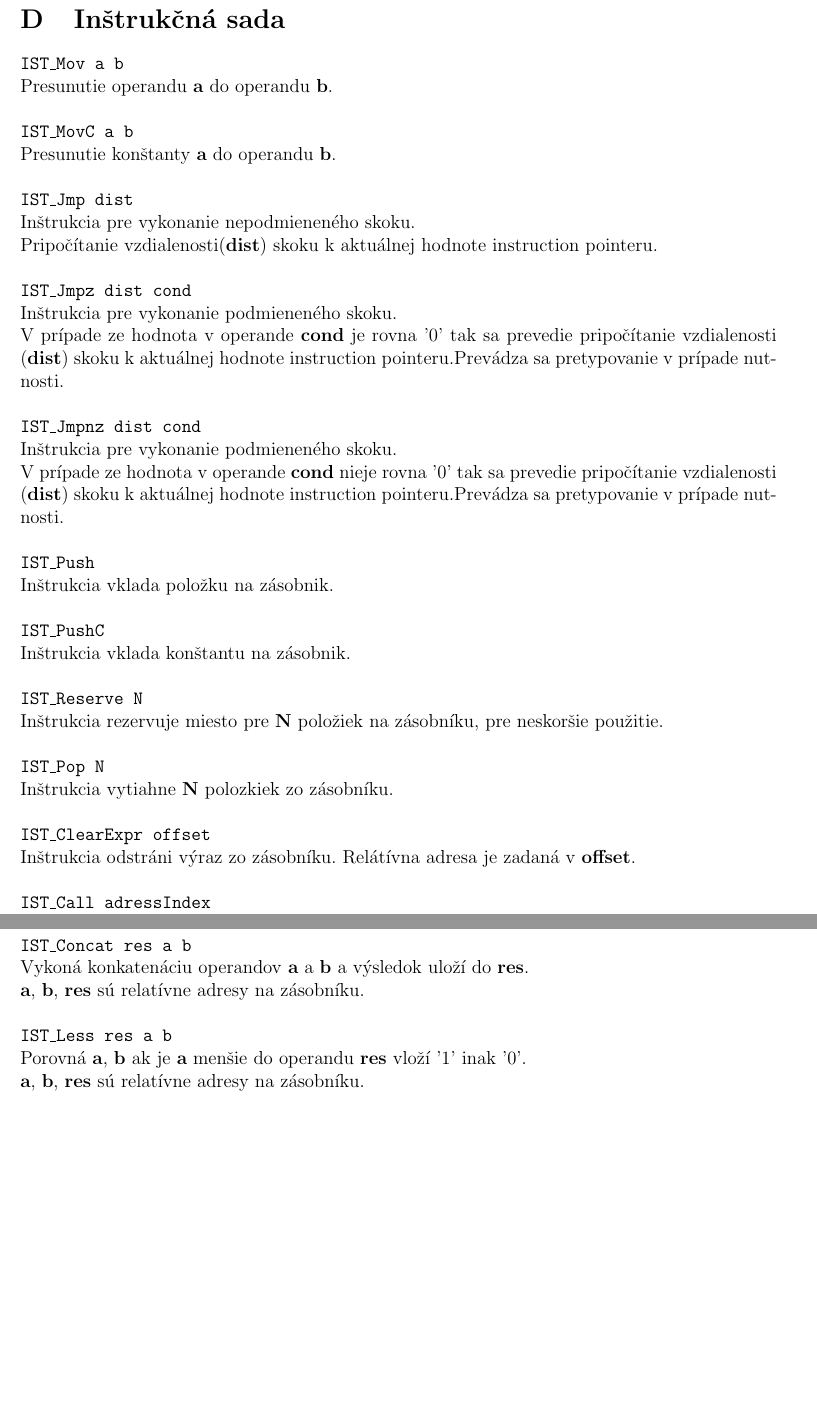
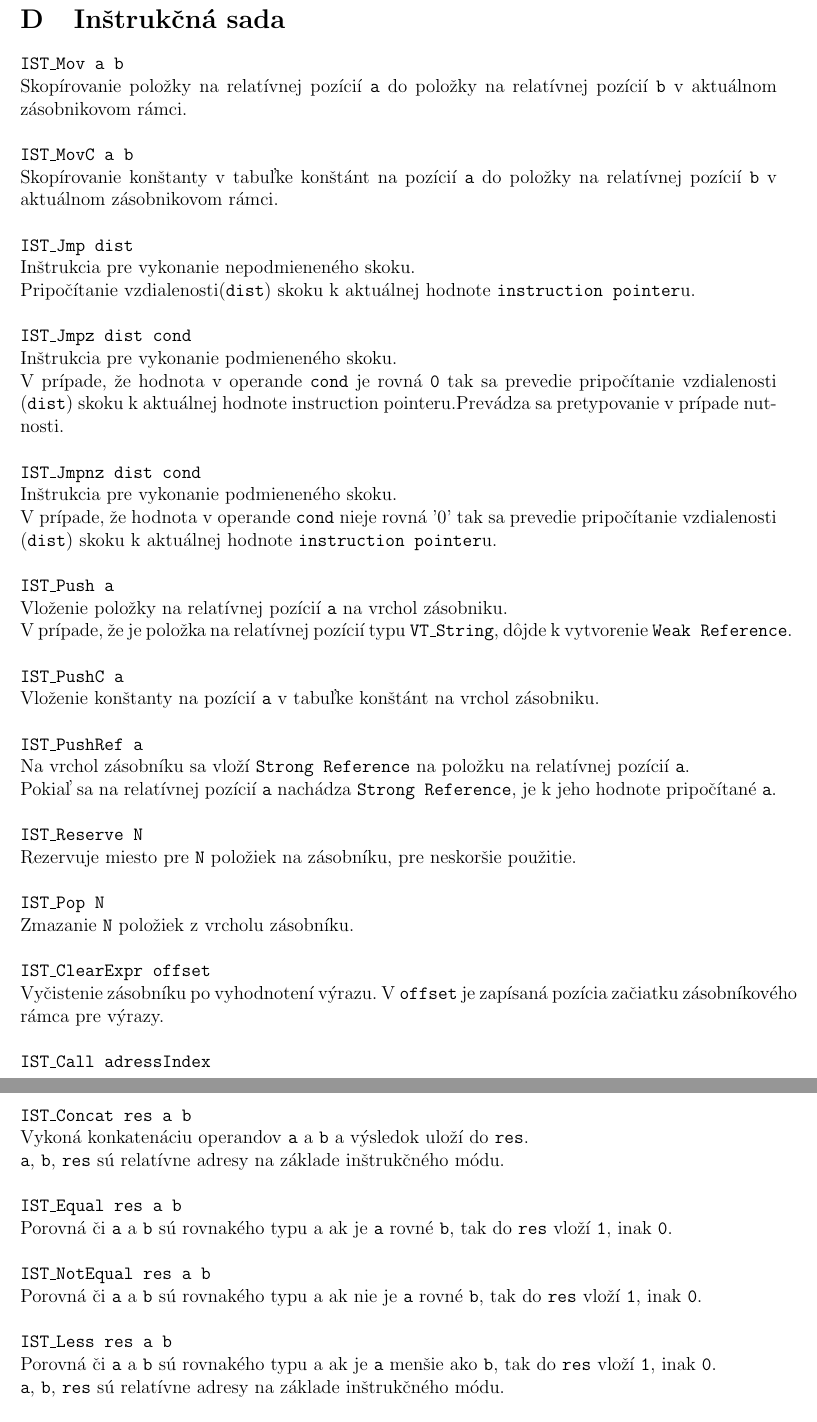
Before and after one commit to metthal/IFJ-Projekt, a LaTeX document (doc/dokumentace.tex): two parts of pages 14 and 16 of 16 before the commit and two parts of pages 14 and 16 of 17 after it, joined at a grey line, cut so that both start at the same text, the shorter picture padded with empty space. Compiled offline with pdfLaTeX.

Commit message:
Fixed instruction set in docs

```diff
--- a/doc/dokumentace.tex
+++ b/doc/dokumentace.tex
@@ -552,35 +552,34 @@ aby sme sa vyhli možným chybám v testoch spôsobené ľudským faktorom.
 \section{Inštrukčná sada}
 
 \texttt{IST\_Mov a b}\\
-Presunutie operandu \textbf{a} do operandu \textbf{b}. \\
+Skopírovanie položky na relatívnej pozícií \texttt{a} do položky na relatívnej pozícií \texttt{b} v aktuálnom zásobnikovom rámci. \\
 \\\texttt{IST\_MovC a b} \\
-Presunutie konštanty \textbf{a} do operandu \textbf{b}. \\
+Skopírovanie konštanty v tabuľke konštánt na pozícií \texttt{a} do položky na relatívnej pozícií \texttt{b} v aktuálnom zásobnikovom rámci. \\
 \\\texttt{IST\_Jmp dist}\\
 Inštrukcia pre vykonanie nepodmieneného skoku.\\
-Pripočítanie vzdialenosti(\textbf{dist}) skoku k aktuálnej hodnote instruction
-pointeru.\\
+Pripočítanie vzdialenosti(\texttt{dist}) skoku k aktuálnej hodnote \texttt{instruction pointer}u.\\
 \\\texttt{IST\_Jmpz dist cond}\\
 Inštrukcia pre vykonanie podmieneného skoku.\\
-V prípade ze hodnota v operande \textbf{cond} je rovna '0' tak sa prevedie
-pripočítanie vzdialenosti (\textbf{dist}) skoku k aktuálnej hodnote instruction
+V prípade, že hodnota v operande \texttt{cond} je rovná \texttt{0} tak sa prevedie
+pripočítanie vzdialenosti (\texttt{dist}) skoku k aktuálnej hodnote instruction
 pointeru.Prevádza sa pretypovanie v prípade nutnosti.\\
 \\\texttt{IST\_Jmpnz dist cond}\\
 Inštrukcia pre vykonanie podmieneného skoku.\\
-V prípade ze hodnota v operande \textbf{cond} nieje rovna '0' tak sa prevedie
-pripočítanie vzdialenosti (\textbf{dist}) skoku k aktuálnej hodnote instruction
-pointeru.Prevádza sa pretypovanie v prípade nutnosti.\\
-\\\texttt{IST\_Push}\\
-Inštrukcia vklada položku na zásobnik.\\
-\\\texttt{IST\_PushC}\\
-Inštrukcia vklada konštantu na zásobnik.\\
+V prípade, že hodnota v operande \texttt{cond} nieje rovná '0' tak sa prevedie
+pripočítanie vzdialenosti (\texttt{dist}) skoku k aktuálnej hodnote \texttt{instruction pointer}u. \\
+\\\texttt{IST\_Push a}\\
+Vloženie položky na relatívnej pozícií \texttt{a} na vrchol zásobniku.\\
+V prípade, že je položka na relatívnej pozícií typu \texttt{VT\_String}, dôjde k vytvorenie \texttt{Weak Reference}.\\
+\\\texttt{IST\_PushC a}\\
+Vloženie konštanty na pozícií \texttt{a} v tabuľke konštánt na vrchol zásobniku.\\
+\\\texttt{IST\_PushRef a}\\
+Na vrchol zásobníku sa vloží \texttt{Strong Reference} na položku na relatívnej pozícií \texttt{a}.\\
+Pokiaľ sa na relatívnej pozícií \texttt{a} nachádza \texttt{Strong Reference}, je k jeho hodnote pripočítané \texttt{a}.\\
 \\\texttt{IST\_Reserve N}\\
-Inštrukcia rezervuje miesto pre \textbf{N} položiek na zásobníku, pre neskoršie
- použitie.\\
+Rezervuje miesto pre \texttt{N} položiek na zásobníku, pre neskoršie použitie.\\
 \\\texttt{IST\_Pop N}\\
-Inštrukcia vytiahne \textbf{N} polozkiek zo zásobníku.\\
+Zmazanie \texttt{N} položiek z vrcholu zásobníku.\\
 \\\texttt{IST\_ClearExpr offset} \\
-Inštrukcia odstráni výraz zo zásobníku. Relátívna adresa je zadaná v \textbf{offset}.\\
+Vyčistenie zásobníku po vyhodnotení výrazu. V \texttt{offset} je zapísaná pozícia začiatku zásobníkového rámca pre výrazy.\\
 \\\texttt{IST\_Call adressIndex}\\
-Inštrukcia v vloží na zásobník Stack pointer a Instruction Pointer. Nastaví
-Stack Pointer na vrchol zásobniku a nastaví Instruction Pointer na adresu
-\textbf{AdressTable[adressIndex]}.\\
+Inštrukcia v vloží na zásobník \texttt{stack pointer} a \texttt{instruction pointer}. Nastaví
@@ -629,7 +624,11 @@ Vykoná \textbf{a} / \textbf{b} a výsledok uloží do \textbf{res}.\\
 \\\texttt{IST\_Concat res a b}\\
-Vykoná konkatenáciu operandov \textbf{a} a \textbf{b} a výsledok uloží do \textbf{res}.\\
-\textbf{a}, \textbf{b}, \textbf{res} sú relatívne adresy na zásobníku.\\
+Vykoná konkatenáciu operandov \texttt{a} a \texttt{b} a výsledok uloží do \texttt{res}.\\
+\texttt{a}, \texttt{b}, \texttt{res} sú relatívne adresy na základe inštrukčného módu.\\
+\\\texttt{IST\_Equal res a b}\\
+Porovná či \texttt{a} a \texttt{b} sú rovnakého typu a ak je \texttt{a} rovné \texttt{b}, tak do \texttt{res} vloží \texttt{1}, inak \texttt{0}.\\
+\\\texttt{IST\_NotEqual res a b}\\
+Porovná či \texttt{a} a \texttt{b} sú rovnakého typu a ak nie je \texttt{a} rovné \texttt{b}, tak do \texttt{res} vloží \texttt{1}, inak \texttt{0}.\\
 \\\texttt{IST\_Less res a b}\\
-Porovná \textbf{a}, \textbf{b} ak je \textbf{a} menšie do operandu \textbf{res} vloží '1' inak '0'.\\
-\textbf{a}, \textbf{b}, \textbf{res} sú relatívne adresy na zásobníku.\\
+Porovná či \texttt{a} a \texttt{b} sú rovnakého typu a ak je \texttt{a} menšie ako \texttt{b}, tak do \texttt{res} vloží \texttt{1}, inak \texttt{0}.\\
+\texttt{a}, \texttt{b}, \texttt{res} sú relatívne adresy na základe inštrukčného módu.\\
 \\\texttt{IST\_LessEq res a b}\\
```
Also changed, not shown: doc/dokumentace.tex (74 more changed lines).
